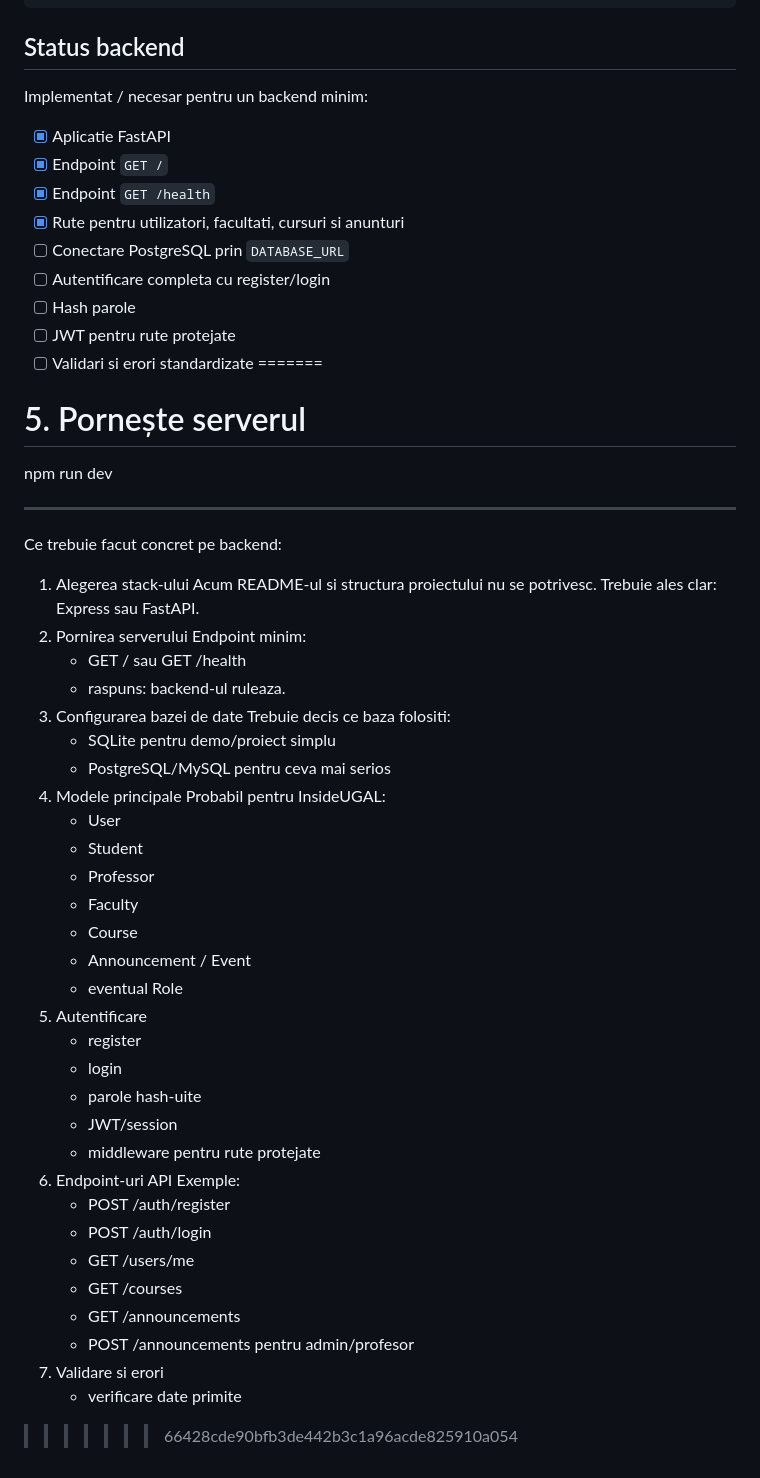
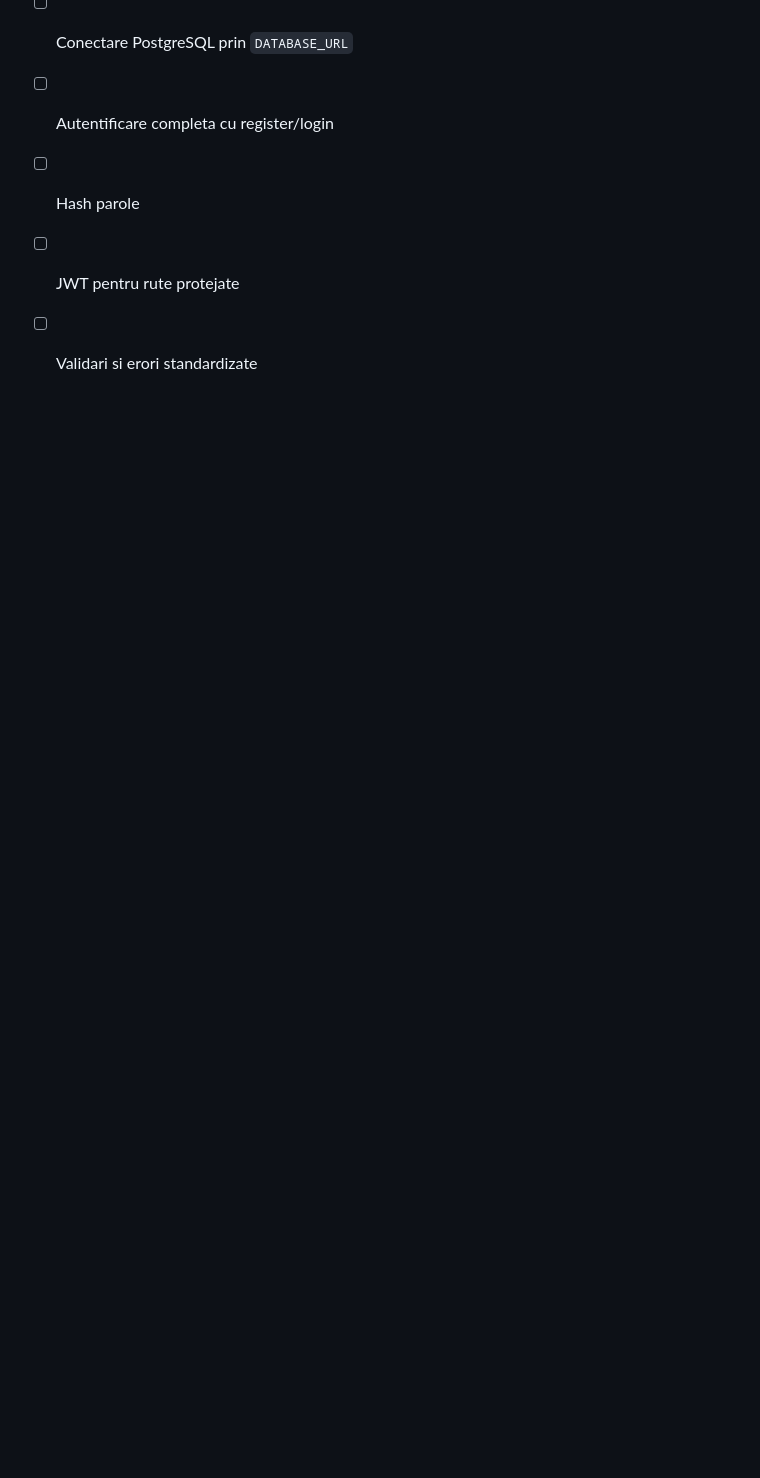
Before and after one commit to alexurrc18/InsideUGAL, a Markdown page: README.md, the part around one of its changes. Drawn GitHub-style; blank space fills up the shorter version.

Commit message:
docs: actualizare suplimentara in README

```diff
--- a/README.md
+++ b/README.md
@@ -255,47 +240,3 @@ Implementat / necesar pentru un backend minim:
 - [ ] Hash parole
 - [ ] JWT pentru rute protejate
 - [ ] Validari si erori standardizate
-=======
-# 5. Pornește serverul
-npm run dev
-
----
-
- Ce trebuie facut concret pe backend:
-
-  1. Alegerea stack-ului
-     Acum README-ul si structura proiectului nu se potrivesc. Trebuie ales clar: Express sau FastAPI.
-  2. Pornirea serverului
-     Endpoint minim:
-      - GET / sau GET /health
-      - raspuns: backend-ul ruleaza.
-  3. Configurarea bazei de date
-     Trebuie decis ce baza folositi:
-      - SQLite pentru demo/proiect simplu
-      - PostgreSQL/MySQL pentru ceva mai serios
-  4. Modele principale
-     Probabil pentru InsideUGAL:
-      - User
-      - Student
-      - Professor
-      - Faculty
-      - Course
-      - Announcement / Event
-      - eventual Role
-  5. Autentificare
-      - register
-      - login
-      - parole hash-uite
-      - JWT/session
-      - middleware pentru rute protejate
-  6. Endpoint-uri API
-     Exemple:
-      - POST /auth/register
-      - POST /auth/login
-      - GET /users/me
-      - GET /courses
-      - GET /announcements
-      - POST /announcements pentru admin/profesor
-  7. Validare si erori
-      - verificare date primite
->>>>>>> 66428cde90bfb3de442b3c1a96acde825910a054
```
Also changed, not shown: other parts of README.md (+1 -16 lines).
